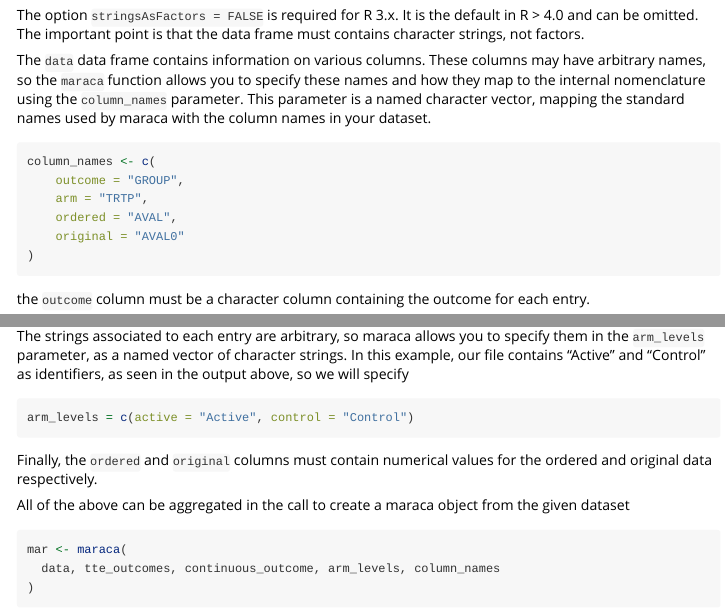
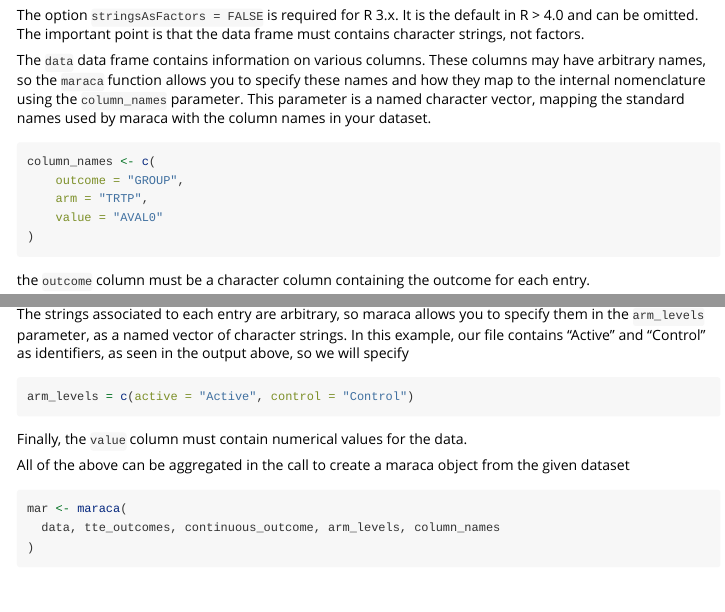
Before and after one commit to AstraZeneca/maraca, an R Markdown document (vignettes/maraca.Rmd): the page in a window 1100 px wide, from 520 px down, and a second part further down, joined at a grey line. Rendered offline with R 4.5, knitr and Pandoc, with nearby package versions; some code elsewhere in the file could not run offline.

Commit message:
Fixing R CMD check

````diff
--- a/vignettes/maraca.Rmd
+++ b/vignettes/maraca.Rmd
@@ -41,8 +42,7 @@ the standard names used by maraca with the column names in your dataset.
 column_names <- c(
     outcome = "GROUP",
     arm = "TRTP",
-    ordered = "AVAL",
-    original = "AVAL0"
+    value = "AVAL0"
 )
 ```
 
@@ -80,8 +80,7 @@ and "Control" as identifiers, as seen in the output above, so we will specify
 arm_levels = c(active = "Active", control = "Control")
 ```
 
-Finally, the `ordered` and `original` columns must contain numerical values
-for the ordered and original data respectively.
+Finally, the `value` column must contain numerical values for the data.
 
 All of the above can be aggregated in the call to create a maraca object from
 the given dataset
````
Also changed, not shown: R/maraca.R (+3 -1 lines), vignettes/maraca.Rmd (1 more changed lines), 2 other files.
